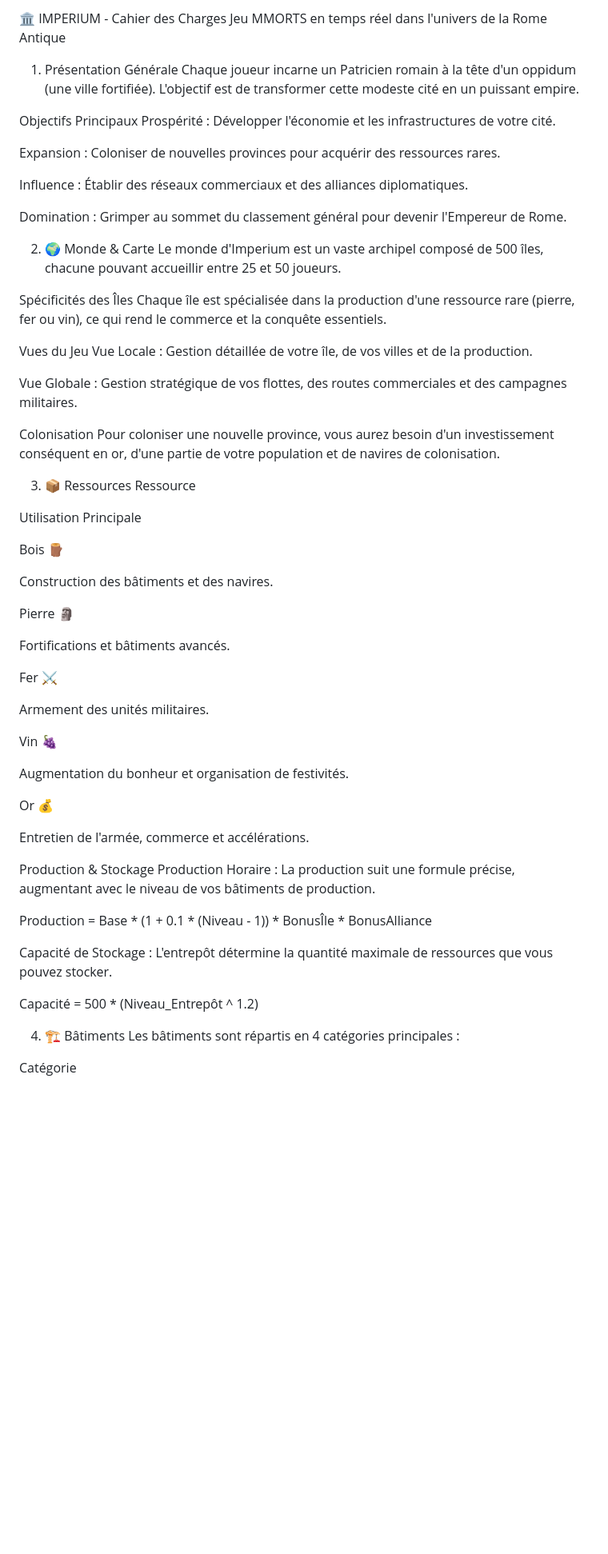
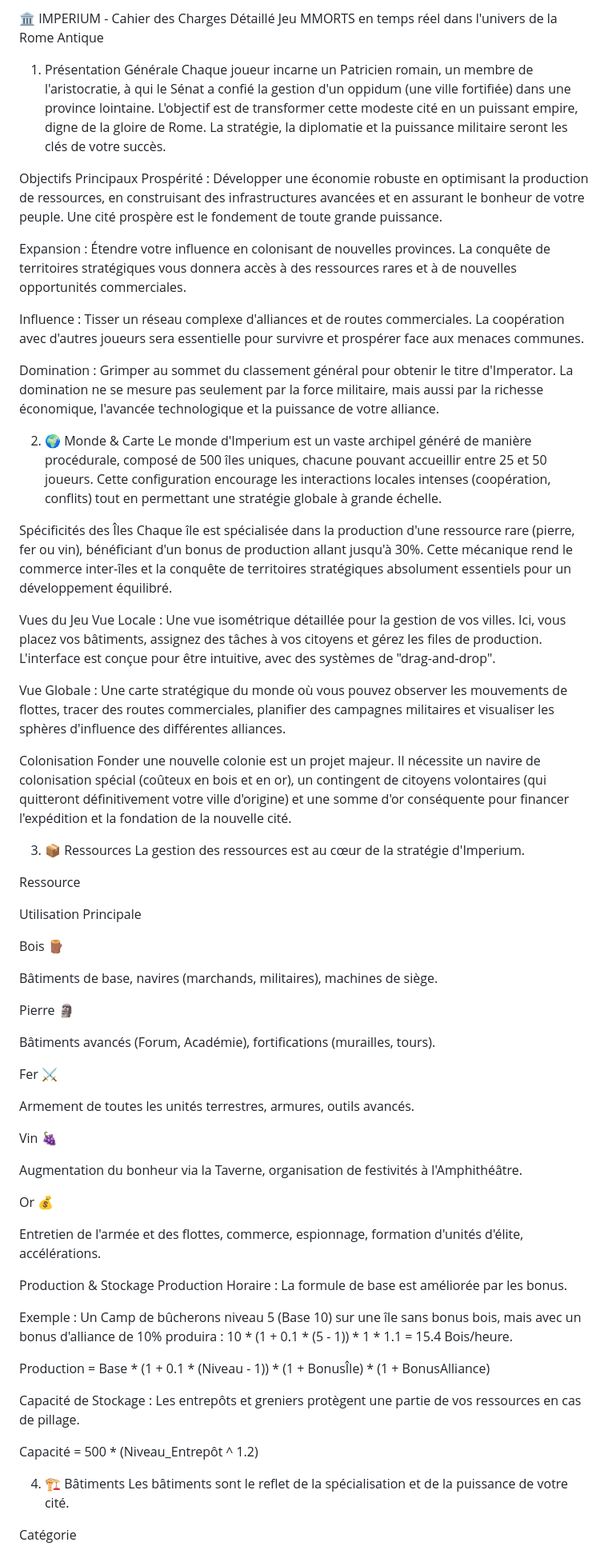
Before and after one commit to lyam08888/IMPERIUM-MOBILE, a Markdown page: README.md, the part around one of its changes. Shown at 80% size. Rendered like a GitHub page; blank space fills up the shorter version.

```diff
--- a/README.md
+++ b/README.md
@@ -1,68 +1,72 @@
-🏛️ IMPERIUM - Cahier des Charges
+🏛️ IMPERIUM - Cahier des Charges Détaillé
 Jeu MMORTS en temps réel dans l'univers de la Rome Antique
 
 1. Présentation Générale
-Chaque joueur incarne un Patricien romain à la tête d'un oppidum (une ville fortifiée). L'objectif est de transformer cette modeste cité en un puissant empire.
+Chaque joueur incarne un Patricien romain, un membre de l'aristocratie, à qui le Sénat a confié la gestion d'un oppidum (une ville fortifiée) dans une province lointaine. L'objectif est de transformer cette modeste cité en un puissant empire, digne de la gloire de Rome. La stratégie, la diplomatie et la puissance militaire seront les clés de votre succès.
 
 Objectifs Principaux
-Prospérité : Développer l'économie et les infrastructures de votre cité.
+Prospérité : Développer une économie robuste en optimisant la production de ressources, en construisant des infrastructures avancées et en assurant le bonheur de votre peuple. Une cité prospère est le fondement de toute grande puissance.
 
-Expansion : Coloniser de nouvelles provinces pour acquérir des ressources rares.
+Expansion : Étendre votre influence en colonisant de nouvelles provinces. La conquête de territoires stratégiques vous donnera accès à des ressources rares et à de nouvelles opportunités commerciales.
 
-Influence : Établir des réseaux commerciaux et des alliances diplomatiques.
+Influence : Tisser un réseau complexe d'alliances et de routes commerciales. La coopération avec d'autres joueurs sera essentielle pour survivre et prospérer face aux menaces communes.
 
-Domination : Grimper au sommet du classement général pour devenir l'Empereur de Rome.
+Domination : Grimper au sommet du classement général pour obtenir le titre d'Imperator. La domination ne se mesure pas seulement par la force militaire, mais aussi par la richesse économique, l'avancée technologique et la puissance de votre alliance.
 
 2. 🌍 Monde & Carte
-Le monde d'Imperium est un vaste archipel composé de 500 îles, chacune pouvant accueillir entre 25 et 50 joueurs.
+Le monde d'Imperium est un vaste archipel généré de manière procédurale, composé de 500 îles uniques, chacune pouvant accueillir entre 25 et 50 joueurs. Cette configuration encourage les interactions locales intenses (coopération, conflits) tout en permettant une stratégie globale à grande échelle.
 
 Spécificités des Îles
-Chaque île est spécialisée dans la production d'une ressource rare (pierre, fer ou vin), ce qui rend le commerce et la conquête essentiels.
+Chaque île est spécialisée dans la production d'une ressource rare (pierre, fer ou vin), bénéficiant d'un bonus de production allant jusqu'à 30%. Cette mécanique rend le commerce inter-îles et la conquête de territoires stratégiques absolument essentiels pour un développement équilibré.
 
 Vues du Jeu
-Vue Locale : Gestion détaillée de votre île, de vos villes et de la production.
+Vue Locale : Une vue isométrique détaillée pour la gestion de vos villes. Ici, vous placez vos bâtiments, assignez des tâches à vos citoyens et gérez les files de production. L'interface est conçue pour être intuitive, avec des systèmes de "drag-and-drop".
 
-Vue Globale : Gestion stratégique de vos flottes, des routes commerciales et des campagnes militaires.
+Vue Globale : Une carte stratégique du monde où vous pouvez observer les mouvements de flottes, tracer des routes commerciales, planifier des campagnes militaires et visualiser les sphères d'influence des différentes alliances.
 
 Colonisation
-Pour coloniser une nouvelle province, vous aurez besoin d'un investissement conséquent en or, d'une partie de votre population et de navires de colonisation.
+Fonder une nouvelle colonie est un projet majeur. Il nécessite un navire de colonisation spécial (coûteux en bois et en or), un contingent de citoyens volontaires (qui quitteront définitivement votre ville d'origine) et une somme d'or conséquente pour financer l'expédition et la fondation de la nouvelle cité.
 
 3. 📦 Ressources
+La gestion des ressources est au cœur de la stratégie d'Imperium.
+
 Ressource
 
 Utilisation Principale
 
 Bois 🪵
 
-Construction des bâtiments et des navires.
+Bâtiments de base, navires (marchands, militaires), machines de siège.
 
 Pierre 🗿
 
-Fortifications et bâtiments avancés.
+Bâtiments avancés (Forum, Académie), fortifications (murailles, tours).
 
 Fer ⚔️
 
-Armement des unités militaires.
+Armement de toutes les unités terrestres, armures, outils avancés.
 
 Vin 🍇
 
-Augmentation du bonheur et organisation de festivités.
+Augmentation du bonheur via la Taverne, organisation de festivités à l'Amphithéâtre.
 
 Or 💰
 
-Entretien de l'armée, commerce et accélérations.
+Entretien de l'armée et des flottes, commerce, espionnage, formation d'unités d'élite, accélérations.
 
 Production & Stockage
-Production Horaire : La production suit une formule précise, augmentant avec le niveau de vos bâtiments de production.
+Production Horaire : La formule de base est améliorée par les bonus.
 
-Production = Base * (1 + 0.1 * (Niveau - 1)) * BonusÎle * BonusAlliance
+Exemple : Un Camp de bûcherons niveau 5 (Base 10) sur une île sans bonus bois, mais avec un bonus d'alliance de 10% produira : 10 * (1 + 0.1 * (5 - 1)) * 1 * 1.1 = 15.4 Bois/heure.
 
-Capacité de Stockage : L'entrepôt détermine la quantité maximale de ressources que vous pouvez stocker.
+Production = Base * (1 + 0.1 * (Niveau - 1)) * (1 + BonusÎle) * (1 + BonusAlliance)
+
+Capacité de Stockage : Les entrepôts et greniers protègent une partie de vos ressources en cas de pillage.
 
 Capacité = 500 * (Niveau_Entrepôt ^ 1.2)
 
 4. 🏗️ Bâtiments
-Les bâtiments sont répartis en 4 catégories principales :
+Les bâtiments sont le reflet de la spécialisation et de la puissance de votre cité.
 
 Catégorie
 
```
Also changed, not shown: other parts of README.md (+97 -46 lines).
